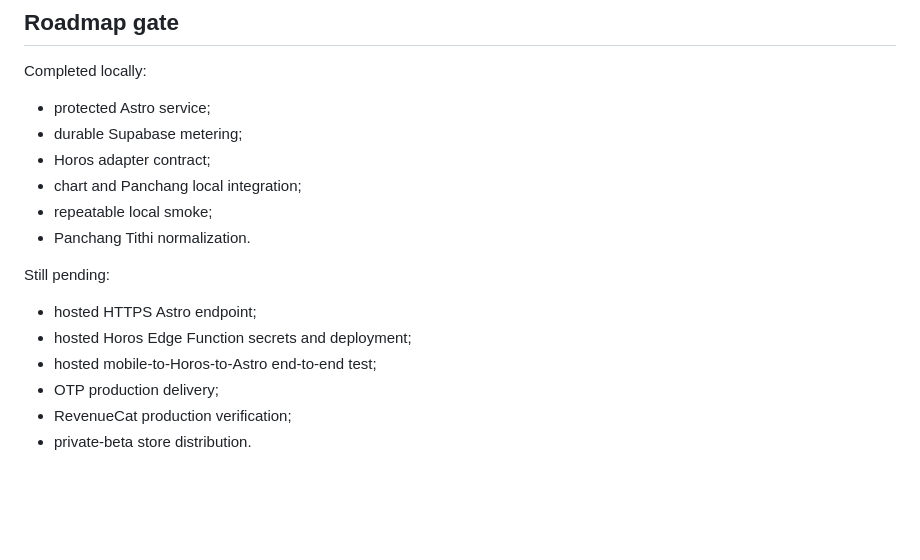
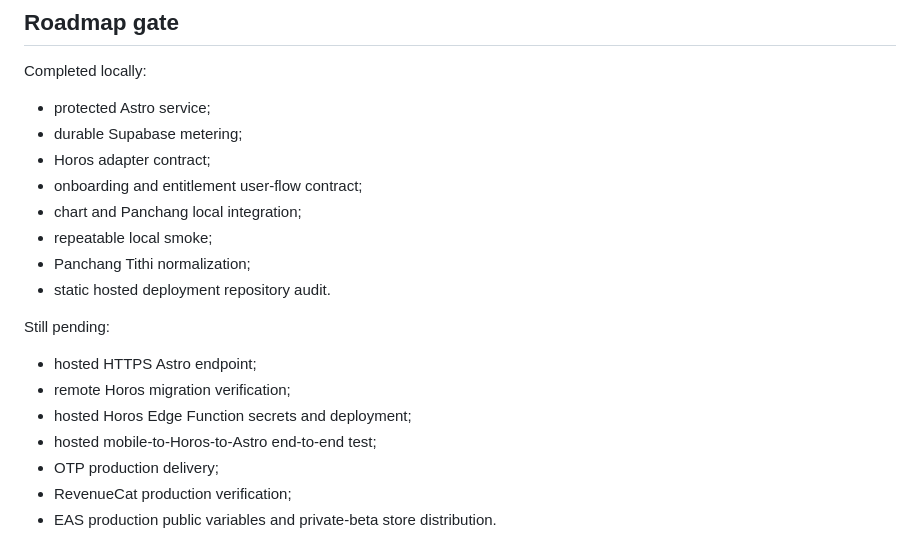
Before and after one commit to mkraja826/horos, a Markdown page: README.md, the part around one of its changes. GitHub-like rendering; blank space fills up the shorter version.

```diff
--- a/README.md
+++ b/README.md
@@ -140,15 +157,18 @@ Completed locally:
 - protected Astro service;
 - durable Supabase metering;
 - Horos adapter contract;
+- onboarding and entitlement user-flow contract;
 - chart and Panchang local integration;
 - repeatable local smoke;
-- Panchang Tithi normalization.
+- Panchang Tithi normalization;
+- static hosted deployment repository audit.
 
 Still pending:
 
 - hosted HTTPS Astro endpoint;
+- remote Horos migration verification;
 - hosted Horos Edge Function secrets and deployment;
 - hosted mobile-to-Horos-to-Astro end-to-end test;
 - OTP production delivery;
 - RevenueCat production verification;
-- private-beta store distribution.
+- EAS production public variables and private-beta store distribution.
```
Also changed, not shown: other parts of README.md (+29 -12 lines).
